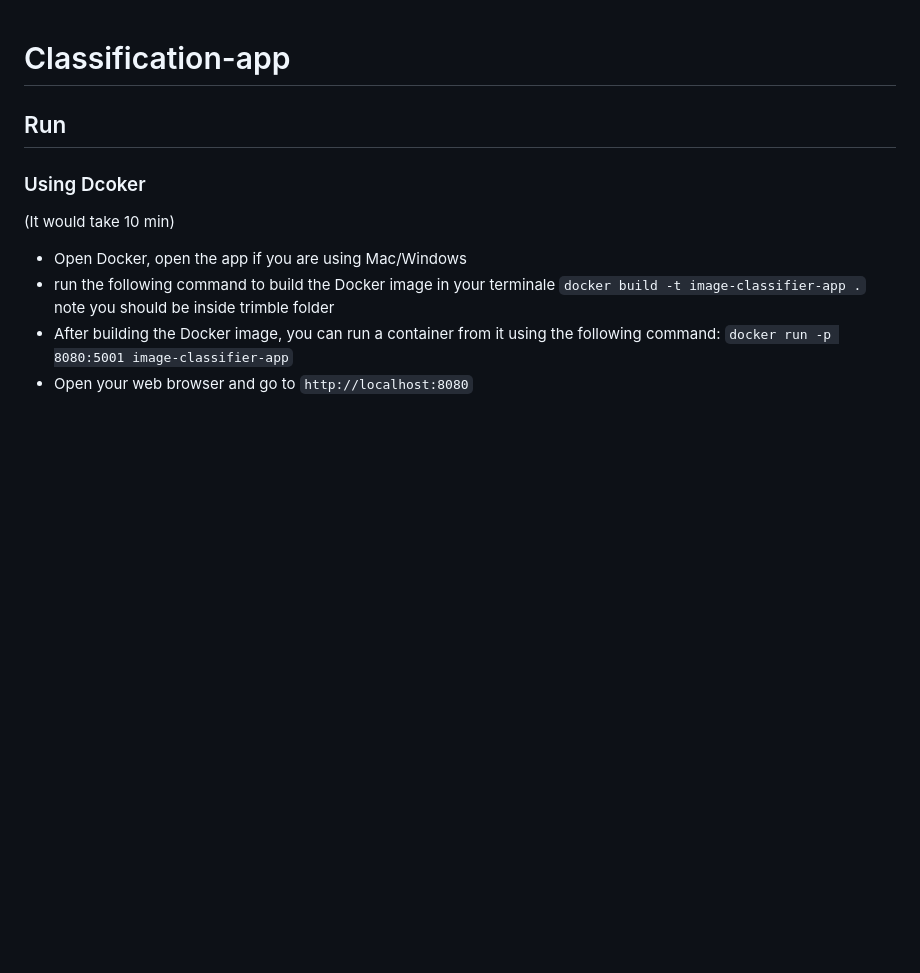
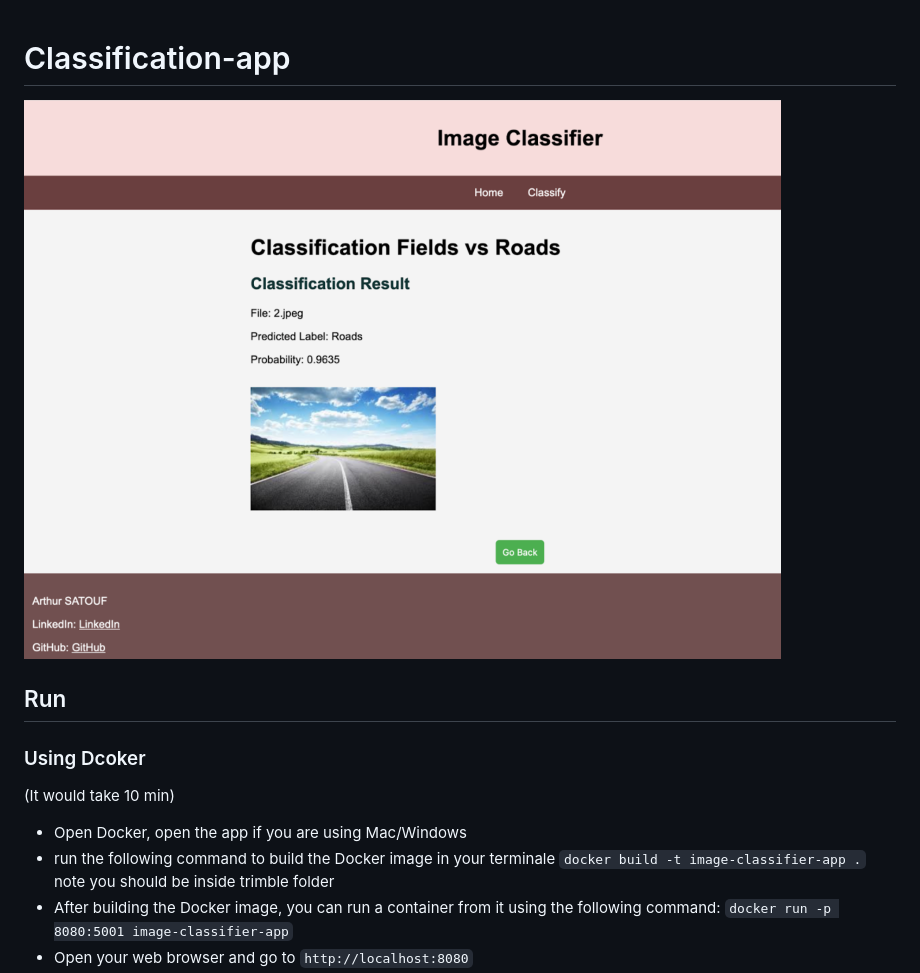
Before and after one commit to arthur-75/classification-app, a Markdown page: README.md, the part around the change. Drawn GitHub-style; blank space fills up the shorter version.

```diff
--- a/README.md
+++ b/README.md
@@ -1,5 +1,5 @@
 # Classification-app
-
+![alt text](https://github.com/arthur-75/classification-app/blob/main/training/webapp.png?raw=true)
 ## Run
 
 ### Using Dcoker
```
